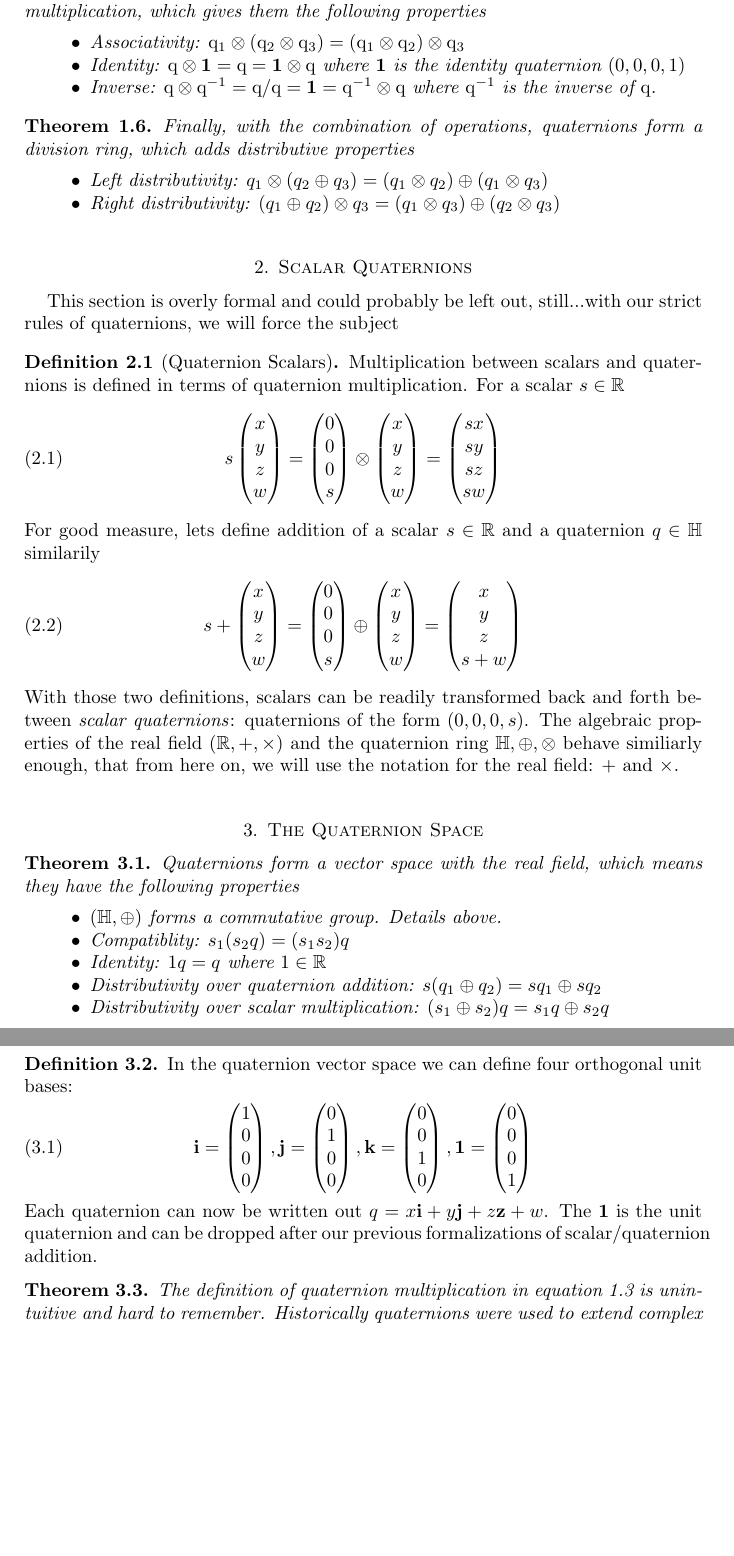
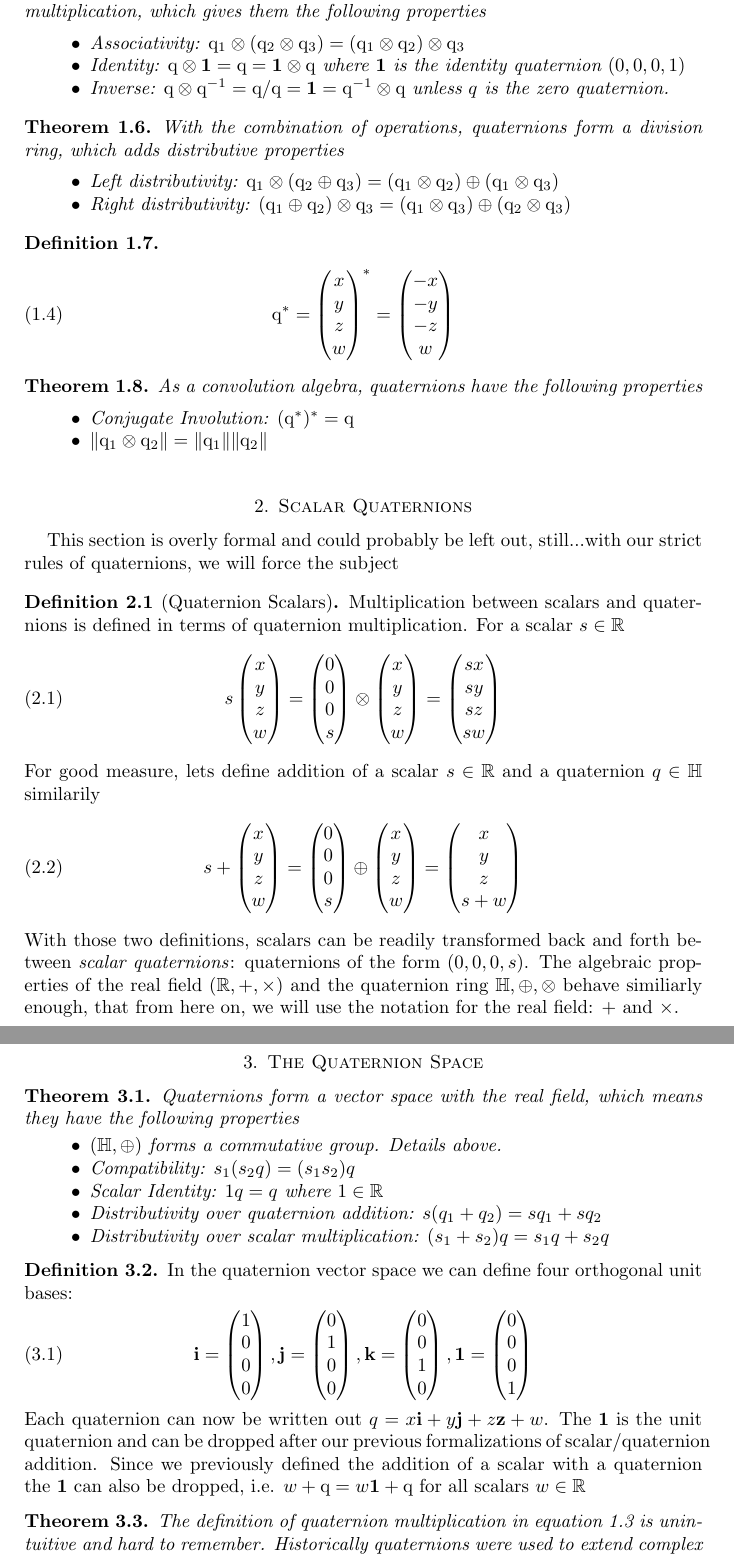
Before and after one commit to dinay-kingkiller/quaternion, a LaTeX paper (quaternion.tex): two parts of pages 2 and 3 of 5 before the commit and two parts of pages 2 and 3 of 6 after it, joined at a grey line, cut so that both start at the same text, the shorter picture padded with empty space. Compiled offline with pdfLaTeX.

Commit message:
Update quaternion.tex

```diff
--- a/quaternion.tex
+++ b/quaternion.tex
@@ -108,17 +107,45 @@ Quaternions are almost magical with their ability to look like other concepts. T
   \begin{itemize}
   \item Associativity: $\mathrm{q}_1\otimes(\mathrm{q}_2\otimes \mathrm{q}_3) = (\mathrm{q}_1\otimes \mathrm{q}_2) \otimes \mathrm{q}_3$
   \item Identity: $\mathrm{q}\otimes\mathbf{1}=\mathrm{q}=\mathbf{1}\otimes \mathrm{q}$ where $\mathbf{1}$ is the identity quaternion $(0, 0, 0, 1)$
-  \item Inverse: $\mathrm{q}\otimes \mathrm{q}^{-1}=\mathrm{q}/\mathrm{q}=\mathbf{1}=\mathrm{q}^{-1}\otimes \mathrm{q}$ where $\mathrm{q}^{-1}$ is the inverse of $\mathrm{q}$.
+  \item Inverse: $\mathrm{q}\otimes \mathrm{q}^{-1}=\mathrm{q}/\mathrm{q}=\mathbf{1}=\mathrm{q}^{-1}\otimes \mathrm{q}$ unless $q$ is the zero quaternion.
   \end{itemize}
 \end{theorem}
 
 \begin{theorem}
-  Finally, with the combination of operations, quaternions form a division ring, which adds distributive properties
+  With the combination of operations, quaternions form a division ring, which adds distributive properties
   \begin{itemize}
-  \item Left distributivity: $q_1 \otimes \left(q_2\oplus q_3\right) = \left(q_1\otimes q_2\right) \oplus \left(q_1\otimes q_3\right)$
-    \item Right distributivity: $\left(q_1 \oplus q_2\right) \otimes q_3 = \left(q_1\otimes q_3\right) \oplus \left(q_2 \otimes q_3\right)$
+  \item Left distributivity: $\mathrm{q}_1 \otimes \left(\mathrm{q}_2\oplus \mathrm{q}_3\right) = \left(\mathrm{q}_1\otimes \mathrm{q}_2\right) \oplus \left(\mathrm{q}_1\otimes \mathrm{q}_3\right)$
+    \item Right distributivity: $\left(\mathrm{q}_1 \oplus \mathrm{q}_2\right) \otimes \mathrm{q}_3 = \left(\mathrm{q}_1\otimes \mathrm{q}_3\right) \oplus \left(\mathrm{q}_2 \otimes \mathrm{q}_3\right)$
   \end{itemize}
 \end{theorem}
+
+\begin{definition}
+	\begin{equation}
+		\mathrm{q}^* =
+		\begin{pmatrix}
+			x \\
+			y \\
+			z \\
+			w
+		\end{pmatrix}^* =
+		\begin{pmatrix}
+			-x \\
+			-y \\
+			-z \\
+			w
+		\end{pmatrix}
+	\end{equation}
+\end{definition}
+
+
+\begin{theorem}
+	As a convolution algebra, quaternions have the following properties
+	\begin{itemize}
+	\item Conjugate Involution: $(\mathrm{q}^*)^*=\mathrm{q}$
+	\item $\|\mathrm{q}_1\otimes \mathrm{q}_2\| = \|\mathrm{q}_1\|\|\mathrm{q}_2\|$
+	\end{itemize}
+\end{theorem}
+
 
 \section{Scalar Quaternions}
 This section is overly formal and could probably be left out, still...with our strict rules of quaternions, we will force the subject
@@ -199,10 +226,10 @@ This section is overly formal and could probably be left out, still...with our s
   Quaternions form a vector space with the real field, which means they have the following properties
   \begin{itemize}
   \item $(\mathbb{H}, \oplus)$ forms a commutative group. Details above.
-  \item Compatiblity: $s_1(s_2q) = (s_1s_2)q$
-  \item Identity: $1q = q$ where $1\in\mathbb{R}$
-  \item Distributivity over quaternion addition: $s(q_1\oplus q_2) = sq_1 \oplus sq_2$
-  \item Distributivity over scalar multiplication: $(s_1\oplus s_2) q = s_1q \oplus s_2 q$
+  \item Compatibility: $s_1(s_2q) = (s_1s_2)q$
+  \item Scalar Identity: $1q = q$ where $1\in\mathbb{R}$
+  \item Distributivity over quaternion addition: $s(q_1+ q_2) = sq_1 + sq_2$
+  \item Distributivity over scalar multiplication: $(s_1+ s_2) q = s_1q + s_2 q$
   \end{itemize}
 \end{theorem}
 
@@ -238,7 +265,7 @@ This section is overly formal and could probably be left out, still...with our s
       1
     \end{pmatrix}
   \end{equation}
-  Each quaternion can now be written out $q = x \mathbf{i} + y \mathbf{j} + z \mathbf{z} + w$. The $\mathbf{1}$ is the unit quaternion and can be dropped after our previous formalizations of scalar/quaternion addition.
+  Each quaternion can now be written out $q = x \mathbf{i} + y \mathbf{j} + z \mathbf{z} + w$. The $\mathbf{1}$ is the unit quaternion and can be dropped after our previous formalizations of scalar/quaternion addition. Since we previously defined the addition of a scalar with a quaternion the $\mathbf{1}$ can also be dropped, i.e. $w+\mathrm{q} = w\mathbf{1} +\mathrm{q}$ for all scalars $w\in\mathbb{R}$
 \end{definition}
 
 \begin{theorem}
```
Also changed, not shown: quaternion.tex (15 more changed lines).
